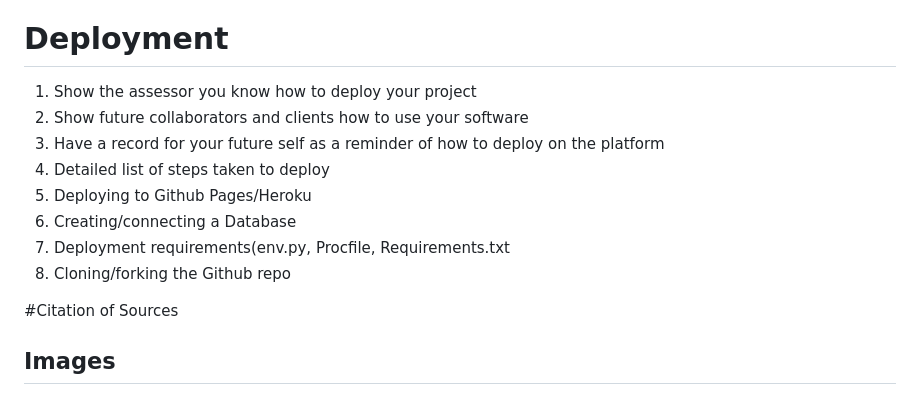
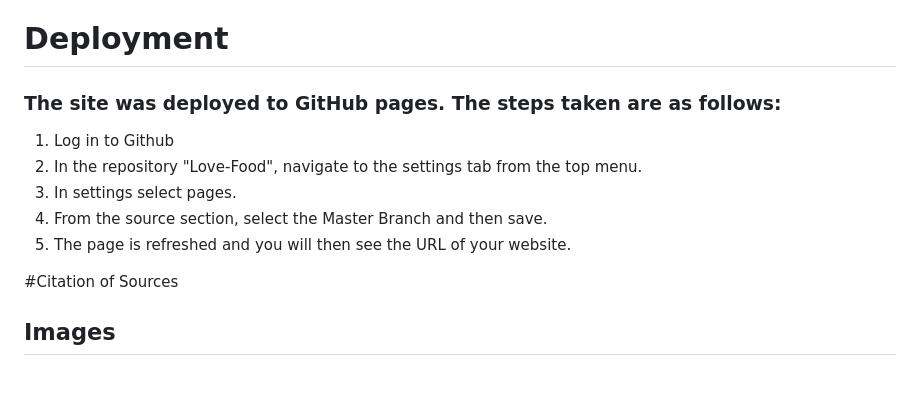
Before and after one commit to dutchmims/Love-Food, a Markdown page: README.md, the part around the change. Rendered like a GitHub page.

```diff
--- a/README.md
+++ b/README.md
@@ -101,14 +101,13 @@ Cheap Healthy Meals: We have many recipes that don't require you to shop around.
 
 # Deployment
 
-1. Show the assessor you know how to deploy your project
-2. Show future collaborators and clients how to use your software
-3. Have a record for your future self as a reminder of how to deploy on the platform
-4. Detailed list of steps taken to deploy
-5. Deploying to Github Pages/Heroku
-6. Creating/connecting a Database
-7. Deployment requirements(env.py, Procfile, Requirements.txt
-8. Cloning/forking the Github repo
+### The site was deployed to GitHub pages. The steps taken are as follows:
+
+1. Log in to Github
+2. In the repository "Love-Food", navigate to the settings tab from the top menu.
+3. In settings select pages.
+4. From the source section, select the Master Branch and then save.
+5. The page is refreshed and you will then see the URL of your website.
 
 
 #Citation of Sources
```
